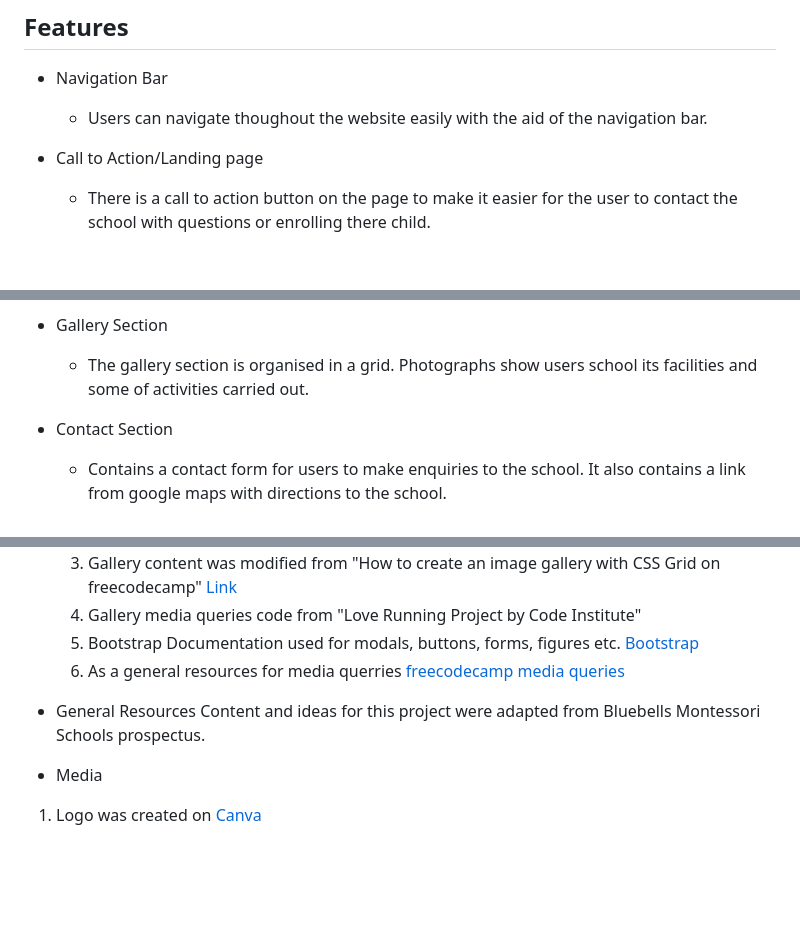
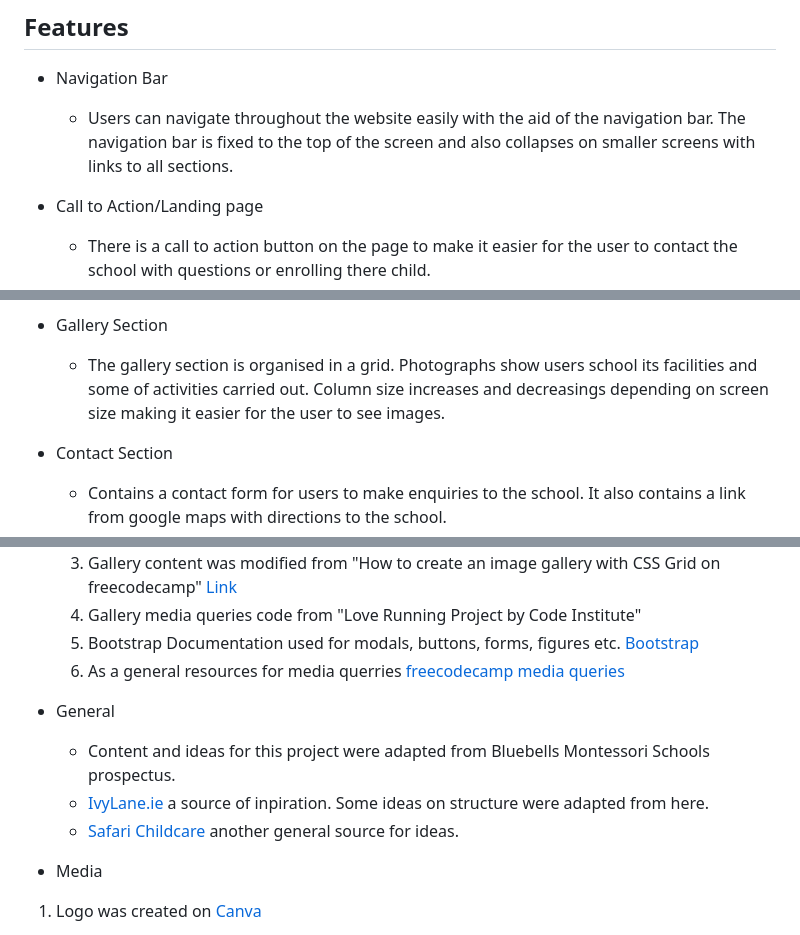
Before and after one commit to LAMcGuinness/Milestone1-Bluebells, a Markdown page: README.md, 3 parts joined by grey strips. GitHub-like rendering; blank space fills up the shorter version.

```diff
--- a/README.md
+++ b/README.md
@@ -36,7 +39,7 @@ Wirefames were created using balsamiq and can be found in the link below.
 
 ## Features
 * Navigation Bar
-  -  Users can navigate thoughout the website easily with the aid of the navigation bar.
+  -  Users can navigate throughout the website easily with the aid of the navigation bar. The navigation bar is fixed to the top of the screen and also collapses on smaller screens with links to all sections.
 
 * Call to Action/Landing page
   -  There is a call to action button on the page to make it easier for the user to contact the school with questions or enrolling there child.
@@ -54,7 +57,7 @@ Wirefames were created using balsamiq and can be found in the link below.
   - Here the user can find information on the times the school is in operations. Also has links to the goverment website on the ECCE scheme and a link to the PDF of their term timetable.
 
 * Gallery Section
-   -  The gallery section is organised in a grid. Photographs show users school its facilities and some of activities carried out.
+   -  The gallery section is organised in a grid. Photographs show users school its facilities and some of activities carried out. Column size increases and decreasings depending on screen size making it easier for the user to see images.
 
 * Contact Section
     - Contains a contact form for users to make enquiries to the school. It also contains a link from google maps with directions to the school.
@@ -245,8 +249,10 @@ Forking the orginal respository on GitHub account can be used to make changes to
   5. Bootstrap Documentation used for modals, buttons, forms, figures etc. [Bootstrap](https://getbootstrap.com/docs/4.4/getting-started/introduction/)
   6. As a general resources for media querries [freecodecamp media queries](https://www.freecodecamp.org/news/css-media-queries-breakpoints-media-types-standard-resolutions-and-more/#:~:text=481px%20%E2%80%94%20768px%3A%20iPads%2C%20Tablets,more%20%E2%80%94%20Extra%20large%20screens%2C%20TV)
 
-* General Resources
-  Content and ideas for this project were adapted from Bluebells Montessori Schools prospectus.
+* General
+  * Content and ideas for this project were adapted from Bluebells Montessori Schools prospectus.
+  * [IvyLane.ie](http://www.ivylane.ie/) a source of inpiration. Some ideas on structure were adapted from here.
+  * [Safari Childcare](https://www.safarichildcare.ie/) another general source for ideas.
 
 * Media
 1. Logo was created on [Canva](https://www.canva.com/)
```
Also changed, not shown: other parts of README.md (+10 -6 lines), docs/AmIResponsive.png (added), docs/CSSValidatorResult.png (added), docs/HTMLValidationMessage.png (added), docs/LighthouseReport.png (added), 3 other files.
